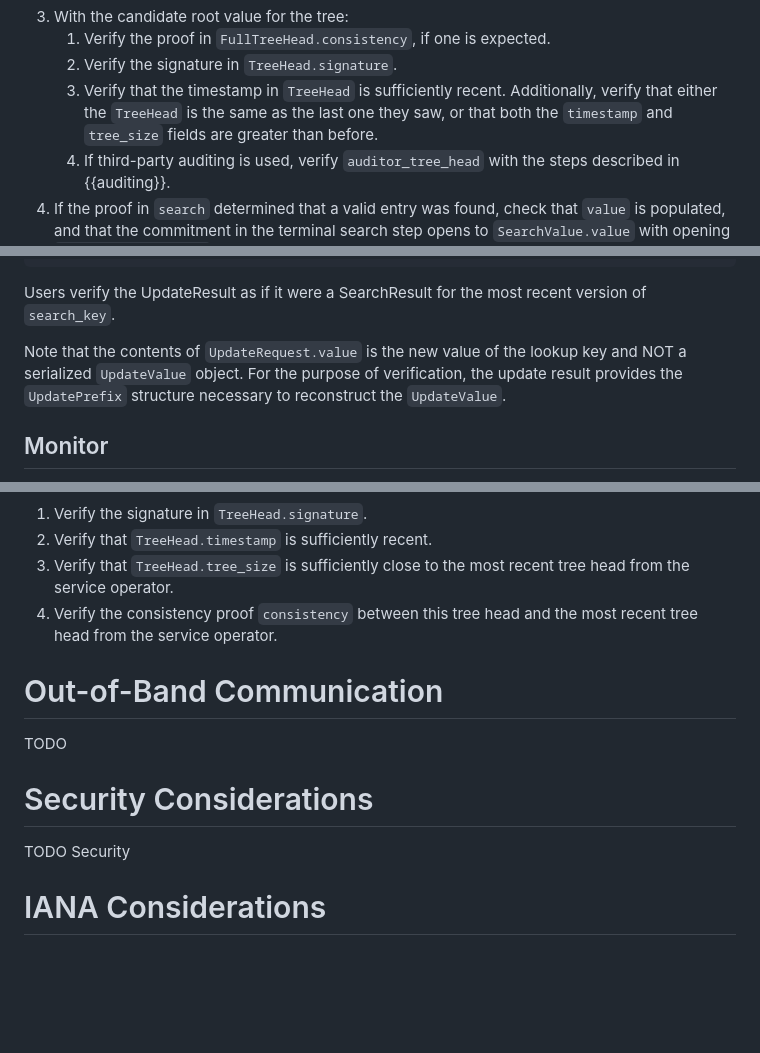
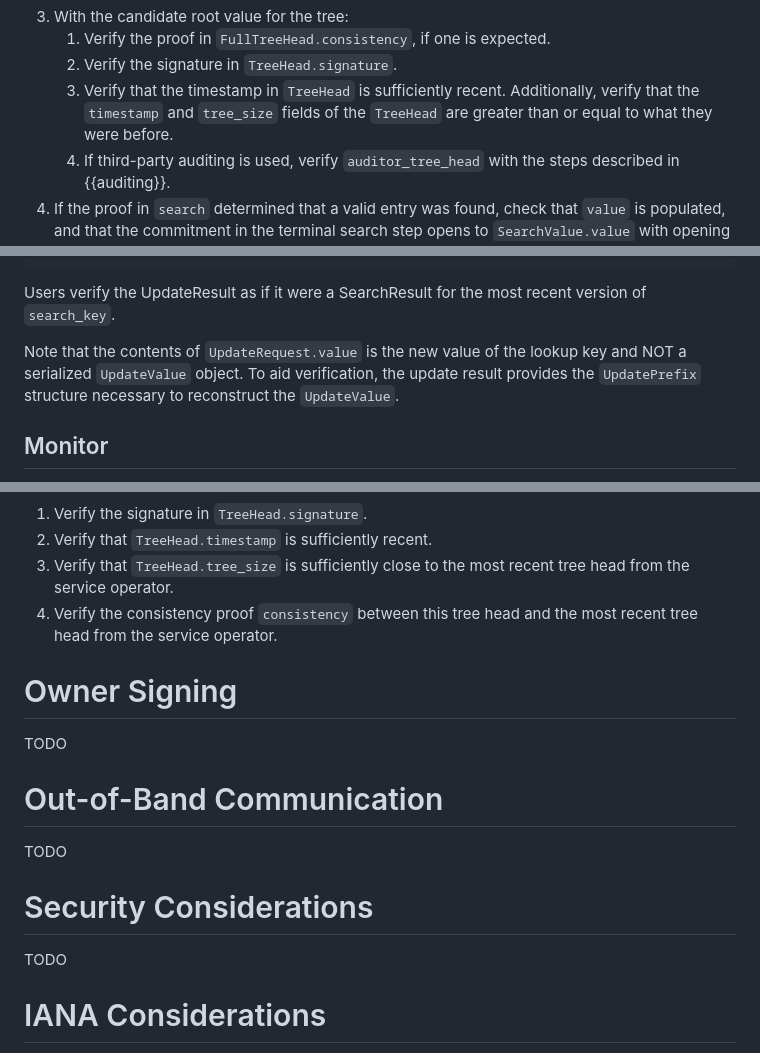
Before and after one commit to Bren2010/draft-key-transparency, a Markdown page: draft-mcmillion-key-transparency.md, 3 parts joined by grey strips. Drawn GitHub-style; blank space fills up the shorter version.

Commit message:
Editorial

```diff
--- a/draft-mcmillion-key-transparency.md
+++ b/draft-mcmillion-key-transparency.md
@@ -838,9 +838,8 @@ Users verify a search result by following these steps:
    1. Verify the proof in `FullTreeHead.consistency`, if one is expected.
    2. Verify the signature in `TreeHead.signature`.
    3. Verify that the timestamp in `TreeHead` is sufficiently recent.
-      Additionally, verify that either the `TreeHead` is the same as the last
-      one they saw, or that both the `timestamp` and `tree_size` fields are
-      greater than before.
+      Additionally, verify that the `timestamp` and `tree_size` fields of the
+      `TreeHead` are greater than or equal to what they were before.
    4. If third-party auditing is used, verify `auditor_tree_head` with the steps
       described in {{auditing}}.
 4. If the proof in `search` determined that a valid entry was found, check that
@@ -887,9 +886,9 @@ Users verify the UpdateResult as if it were a SearchResult for the most recent
 version of `search_key`.
 
 Note that the contents of `UpdateRequest.value` is the new value of the lookup
-key and NOT a serialized `UpdateValue` object. For the purpose of verification,
-the update result provides the `UpdatePrefix` structure necessary to reconstruct
-the `UpdateValue`.
+key and NOT a serialized `UpdateValue` object. To aid verification, the update
+result provides the `UpdatePrefix` structure necessary to reconstruct the
+`UpdateValue`.
 
 ## Monitor
 
@@ -1002,6 +1001,11 @@ To check that an `AuditorTreeHead` structure is valid, users follow these steps:
    most recent tree head from the service operator.
 
 
+# Owner Signing
+
+TODO
+
+
 # Out-of-Band Communication
 
 TODO
@@ -1009,7 +1013,7 @@ TODO
 
 # Security Considerations
 
-TODO Security
+TODO
 
 
 # IANA Considerations
```
